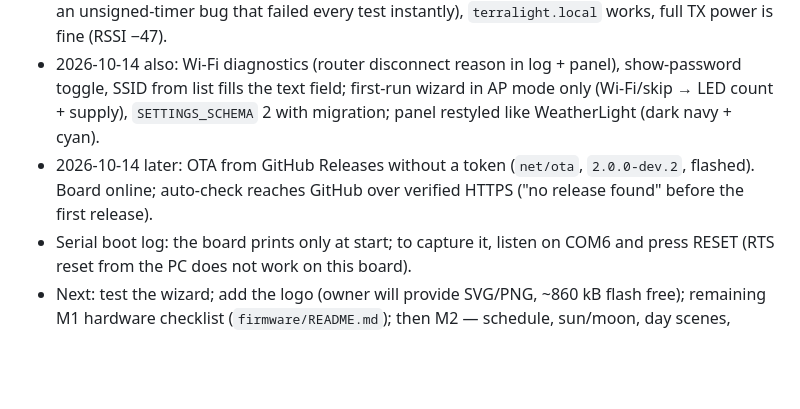
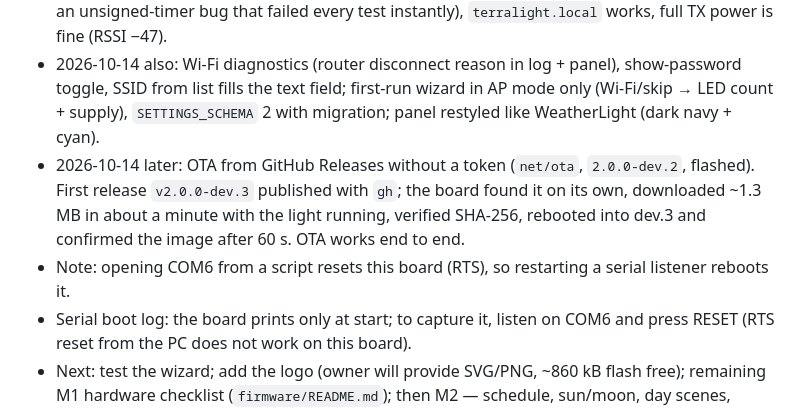
Before and after one commit to Bacman88/TerraLight, a Markdown page: CLAUDE.md, the part around the change. GitHub-like rendering; blank space fills up the shorter version.

Commit message:
docs: record first end-to-end OTA test in Status
Co-Authored-By: Claude Opus 5.5 <noreply@anthropic.com>

```diff
--- a/CLAUDE.md
+++ b/CLAUDE.md
@@ -52,6 +52,7 @@ GitHub `Bacman88/TerraLight` is the sync point between machines; author identity
 - M1 skeleton done (`2.0.0-dev.1`): settings, clock with POSIX TZ, non-blocking Wi-Fi + captive portal, BOOT reset, LED output, static light, panel + API.
 - 2026-10-14: M1 flashed and running on an ESP32-C3 SuperMini (COM6). Wi-Fi setup works (fixed an unsigned-timer bug that failed every test instantly), `terralight.local` works, full TX power is fine (RSSI −47).
 - 2026-10-14 also: Wi-Fi diagnostics (router disconnect reason in log + panel), show-password toggle, SSID from list fills the text field; first-run wizard in AP mode only (Wi-Fi/skip → LED count + supply), `SETTINGS_SCHEMA` 2 with migration; panel restyled like WeatherLight (dark navy + cyan).
-- 2026-10-14 later: OTA from GitHub Releases without a token (`net/ota`, `2.0.0-dev.2`, flashed). Board online; auto-check reaches GitHub over verified HTTPS ("no release found" before the first release).
+- 2026-10-14 later: OTA from GitHub Releases without a token (`net/ota`, `2.0.0-dev.2`, flashed). First release `v2.0.0-dev.3` published with `gh`; the board found it on its own, downloaded ~1.3 MB in about a minute with the light running, verified SHA-256, rebooted into dev.3 and confirmed the image after 60 s. OTA works end to end.
+- Note: opening COM6 from a script resets this board (RTS), so restarting a serial listener reboots it.
 - Serial boot log: the board prints only at start; to capture it, listen on COM6 and press RESET (RTS reset from the PC does not work on this board).
 - Next: test the wizard; add the logo (owner will provide SVG/PNG, ~860 kB flash free); remaining M1 hardware checklist (`firmware/README.md`); then M2 — schedule, sun/moon, day scenes, night, demo.
```
